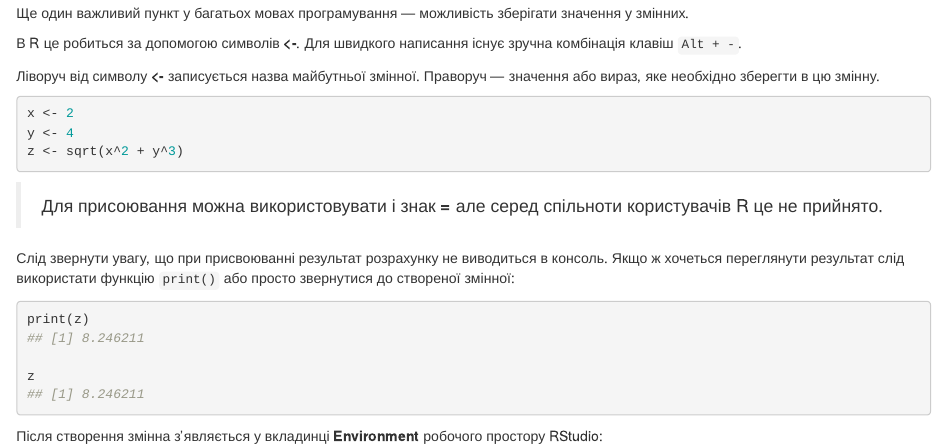
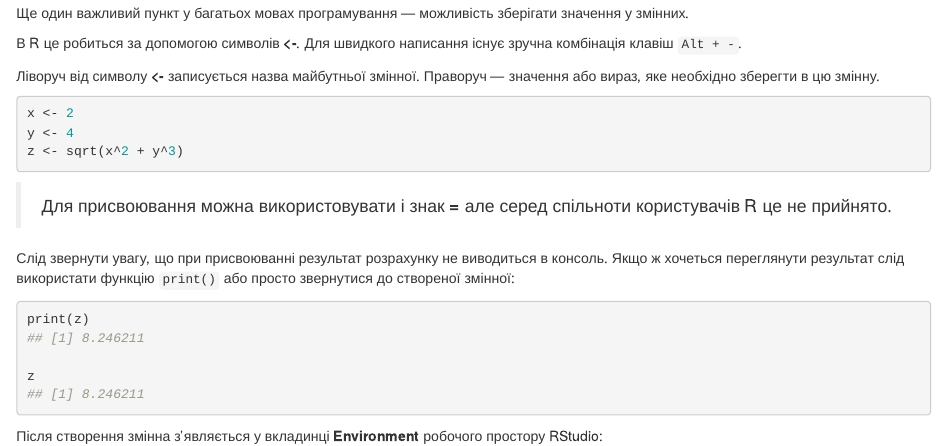
Before and after one commit to Aranaur/r_forecasting, an R Markdown document (01-intro.Rmd): the page in a window 1100 px wide, from 4680 px down. Rendered offline with R 4.5, knitr and Pandoc, with nearby package versions; drawn as R Markdown's standard HTML page in place of the format the file asks for; some code elsewhere in the file could not run offline.

Commit message:
text fix

````diff
--- a/01-intro.Rmd
+++ b/01-intro.Rmd
@@ -228,7 +228,7 @@ y <- 4
 z <- sqrt(x^2 + y^3)
 ```
 
-> Для присоювання можна використовувати і знак **=** але серед спільноти користувачів R це не прийнято.
+> Для присвоювання можна використовувати і знак **=** але серед спільноти користувачів R це не прийнято.
 
 Слід звернути увагу, що при присвоюванні результат розрахунку не виводиться в консоль. Якщо ж хочеться переглянути результат слід використати функцію `print()` або просто звернутися до створеної змінної:
 ```{r}
````
Also changed, not shown: docs/reference-keys.txt, docs/search.json, 01-intro.Rmd (2 more changed lines), 13 other files.
